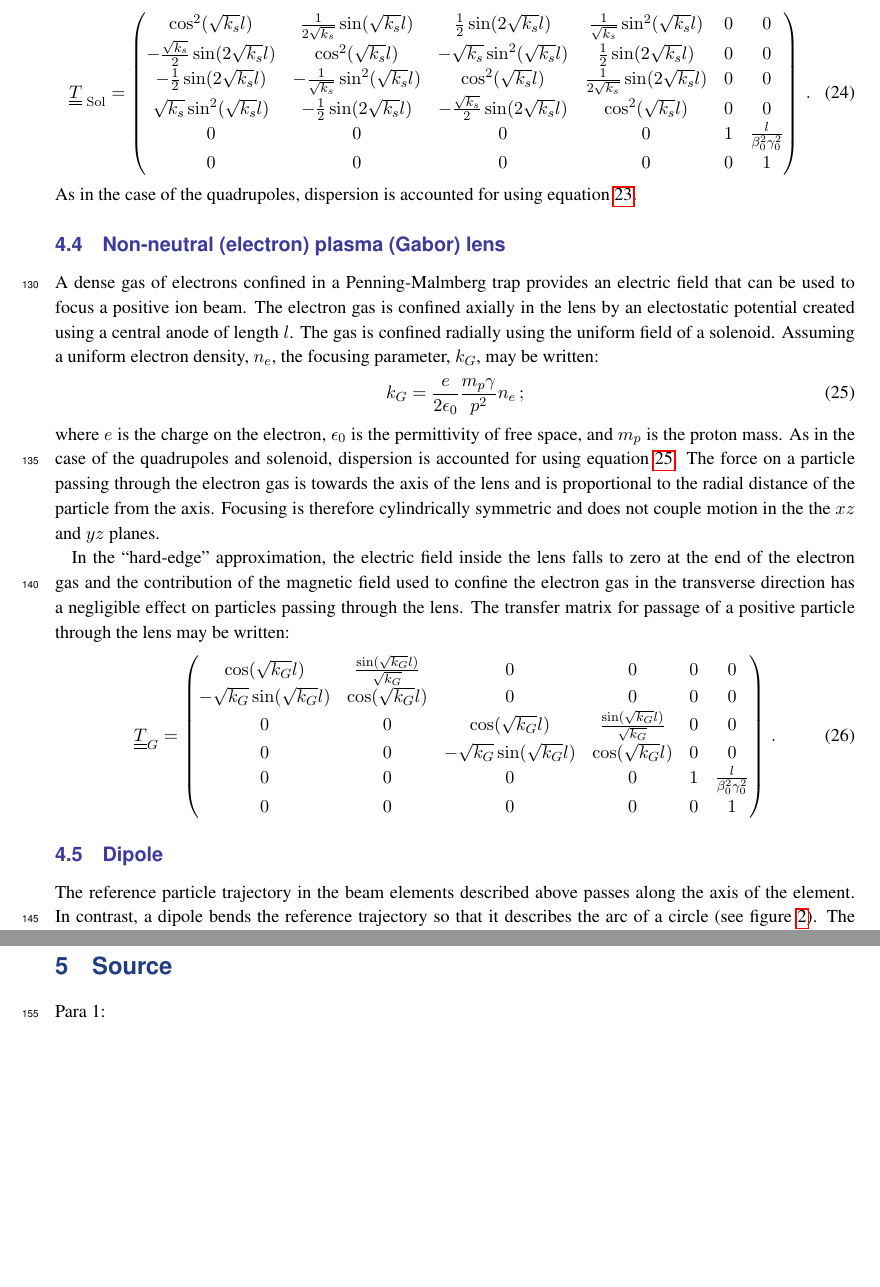
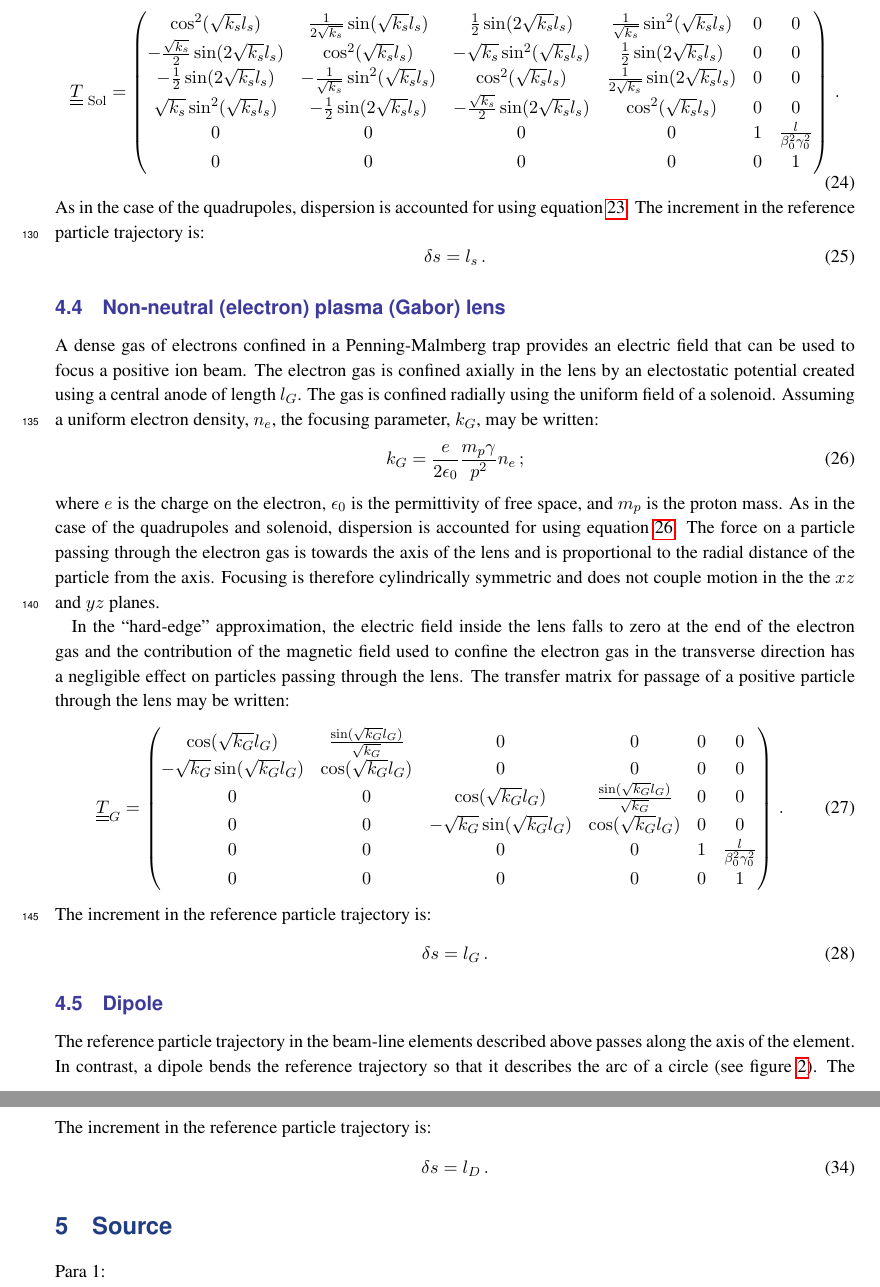
Before and after one commit to ImperialCollegeLondon/LhARAlinearOptics, a LaTeX document (00-Documentation/01-WriteUp/LhARAlinearOptics.tex, which reads 00-Documentation/01-WriteUp/04-TransferMatrices/04-TransferMatrices.tex): two parts of pages 7 and 8 of 11 before the commit and two parts of pages 7 and 9 of 11 after it, joined at a grey line, cut so that both start at the same text, the shorter picture padded with empty space. Compiled offline with pdfLaTeX.

Commit message:
Further updates to documentation

```diff
--- a/00-Documentation/01-WriteUp/04-TransferMatrices/04-TransferMatrices.tex
+++ b/00-Documentation/01-WriteUp/04-TransferMatrices/04-TransferMatrices.tex
@@ -156,23 +156,27 @@ may may be written:
 \begin{equation}
   \underline{\underline{T}}_{\rm~Sol} =
     \begin{pmatrix}
-                             \cos^2(\sqrt{k_s} l) &   \frac{1}{2\sqrt{k_s}} \sin(\sqrt{k_s} l) &         \frac{1}{2} \sin(2\sqrt{k_s} l) & \frac{1}{\sqrt{k_s}} \sin^2(\sqrt{k_s} l) & 0 & 0 \\
-          -\frac{\sqrt{k_s}}{2} \sin(2\sqrt{k_s} l) &                     \cos^2(\sqrt{k_s} l) &           -\sqrt{k_s}\sin^2(\sqrt{k_s} l) &         \frac{1}{2} \sin(2\sqrt{k_s} l) & 0 & 0 \\
-                 -\frac{1}{2} \sin(2\sqrt{k_s} l) & -\frac{1}{\sqrt{k_s}} \sin^2(\sqrt{k_s} l) &                    \cos^2(\sqrt{k_s} l) & \frac{1}{2\sqrt{k_s}} \sin(2\sqrt{k_s} l) & 0 & 0 \\
-                    \sqrt{k_s} \sin^2(\sqrt{k_s} l) &         -\frac{1}{2} \sin(2\sqrt{k_s} l) & -\frac{\sqrt{k_s}}{2} \sin(2\sqrt{k_s} l) &                    \cos^2(\sqrt{k_s} l) & 0 & 0 \\
+                           \cos^2(\sqrt{k_s} l_s) &   \frac{1}{2\sqrt{k_s}} \sin(\sqrt{k_s} l_s) &           \frac{1}{2} \sin(2\sqrt{k_s} l_s) & \frac{1}{\sqrt{k_s}} \sin^2(\sqrt{k_s} l_s) & 0 & 0 \\
+      -\frac{\sqrt{k_s}}{2} \sin(2\sqrt{k_s} l_s) &                       \cos^2(\sqrt{k_s} l_s) &           -\sqrt{k_s}\sin^2(\sqrt{k_s} l_s) &           \frac{1}{2} \sin(2\sqrt{k_s} l_s) & 0 & 0 \\
+               -\frac{1}{2} \sin(2\sqrt{k_s} l_s) & -\frac{1}{\sqrt{k_s}} \sin^2(\sqrt{k_s} l_s) &                      \cos^2(\sqrt{k_s} l_s) & \frac{1}{2\sqrt{k_s}} \sin(2\sqrt{k_s} l_s) & 0 & 0 \\
+                \sqrt{k_s} \sin^2(\sqrt{k_s} l_s) &           -\frac{1}{2} \sin(2\sqrt{k_s} l_s) & -\frac{\sqrt{k_s}}{2} \sin(2\sqrt{k_s} l_s) &                      \cos^2(\sqrt{k_s} l_s) & 0 & 0 \\
           0 & 0 & 0 & 0 & 1 & \frac{l}{\beta_0^2 \gamma_0^2} \\
           0 & 0 & 0 & 0 & 0 &                             1
         \end{pmatrix} \, .
 \end{equation}
 As in the case of the quadrupoles, dispersion is accounted for using
 equation~\ref{Eq:Effectiveks}.
+The increment in the reference particle trajectory is:
+\begin{equation}
+  \delta s = l_s \, .
+\end{equation}
 
 \subsection{Non-neutral (electron) plasma (Gabor) lens}
 
 A dense gas of electrons confined in a Penning-Malmberg trap provides
 an electric field that can be used to focus a positive ion beam.
 The electron gas is confined axially in the lens by an electostatic
-potential created using a central anode of length $l$.
+potential created using a central anode of length $l_G$.
 The gas is confined radially using the uniform field of a solenoid.
 Assuming a uniform electron density, $n_e$, the focusing parameter,
 $k_G$, may be written:
@@ -200,22 +204,26 @@ lens may be written:
 \begin{equation}
   \underline{\underline{T}}_{G} =
     \begin{pmatrix}
-                    \cos(\sqrt{k_G} l) & \frac{\sin(\sqrt{k_G} l)}{\sqrt{k_G}} &  0 & 0 & 0 & 0 \\
-        -\sqrt{k_G} \sin(\sqrt{k_G} l) &                    \cos(\sqrt{k_G} l) &  0 & 0 & 0 & 0 \\
-                                     0 &                                     0 &              \cos(\sqrt{k_G} l) & \frac{\sin(\sqrt{k_G} l)}{\sqrt{k_G}}  & 0 & 0 \\
-                                     0 &                                     0 &  -\sqrt{k_G} \sin(\sqrt{k_G} l) &                     \cos(\sqrt{k_G} l) & 0 & 0 \\
+                    \cos(\sqrt{k_G} l_G) & \frac{\sin(\sqrt{k_G} l_G)}{\sqrt{k_G}} &  0 & 0 & 0 & 0 \\
+        -\sqrt{k_G} \sin(\sqrt{k_G} l_G) &                    \cos(\sqrt{k_G} l_G) &  0 & 0 & 0 & 0 \\
+                                     0 &                                     0 &              \cos(\sqrt{k_G} l_G) & \frac{\sin(\sqrt{k_G} l_G)}{\sqrt{k_G}}  & 0 & 0 \\
+                                     0 &                                     0 &  -\sqrt{k_G} \sin(\sqrt{k_G} l_G) &                     \cos(\sqrt{k_G} l_G) & 0 & 0 \\
           0 & 0 & 0 & 0 & 1 & \frac{l}{\beta_0^2 \gamma_0^2} \\
           0 & 0 & 0 & 0 & 0 &                             1
         \end{pmatrix} \, .
 \end{equation}
+The increment in the reference particle trajectory is:
+\begin{equation}
+  \delta s = l_G \, .
+\end{equation}
 
 \subsection{Dipole}
 
-The reference particle trajectory in the beam elements described above
-passes along the axis of the element.
+The reference particle trajectory in the beam-line elements described
+above passes along the axis of the element.
 In contrast, a dipole bends the reference trajectory so that it
 describes the arc of a circle (see figure~\ref{fig:Dipole}).
-The codes provides for transport through a ``sector dipole'' in the
+The code provides for the transport through a ``sector dipole'' in the
 hard-edge approximation.
 In this case, the field within the magnet is taken to be constant and
 parallel to $\bm{j}_{\rm RPLC}$, i.e. $\bm{B}_D = (0, B_{D0}, 0)$.
@@ -274,3 +282,7 @@ dipole may be written:
                              0 &                                                0 & 0 & 0 & 0 &                                                                1
         \end{pmatrix} \, .
 \end{equation}
+The increment in the reference particle trajectory is:
+\begin{equation}
+  \delta s = l_D \, .
+\end{equation}
```
Also changed, not shown: 00-Documentation/01-WriteUp/Concatenated-bibliography.bib (+8 -7 lines), 00-Documentation/01-WriteUp/LhARAlinearOptics.pdf, 00-Documentation/01-WriteUp/04-TransferMatrices/04-TransferMatrices.tex (40 more changed lines).
